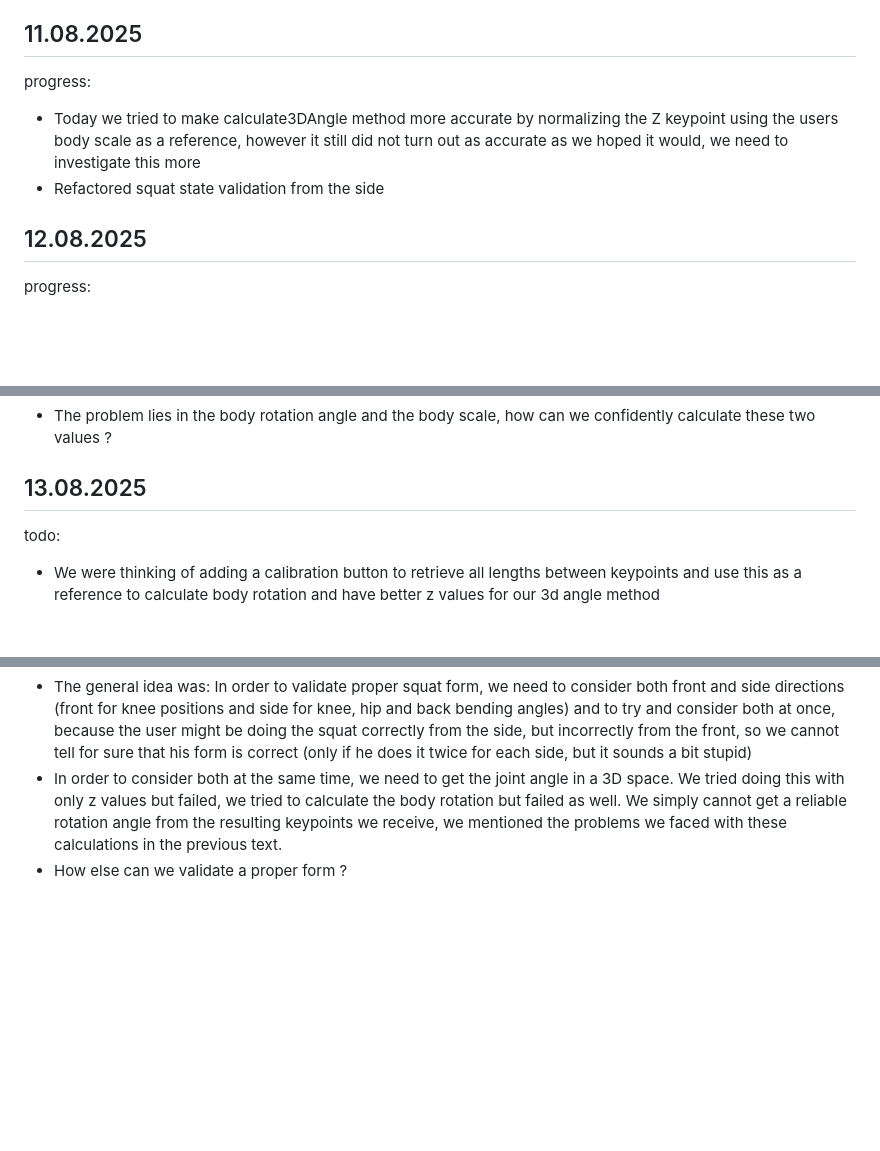
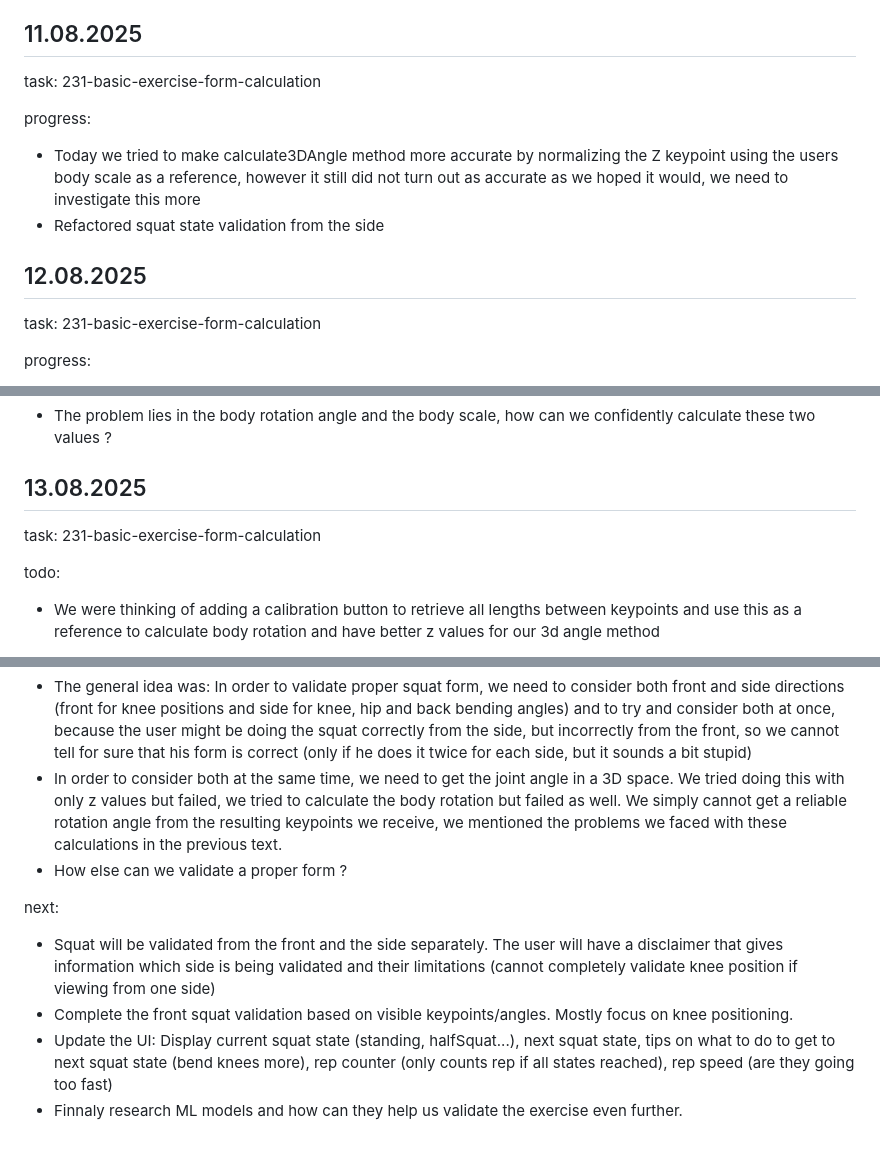
Before and after one commit to Jahija303/GymCoach, a Markdown page: docs/progress.md, 3 parts joined by grey strips. GitHub-like rendering; blank space fills up the shorter version.

Commit message:
Progress update

```diff
--- a/docs/progress.md
+++ b/docs/progress.md
@@ -162,11 +162,15 @@ progress:
 
 ## 11.08.2025
 
+task: 231-basic-exercise-form-calculation
+
 progress:
 - Today we tried to make calculate3DAngle method more accurate by normalizing the Z keypoint using the users body scale as a reference, however it still did not turn out as accurate as we hoped it would, we need to investigate this more
 - Refactored squat state validation from the side
 
 ## 12.08.2025
+
+task: 231-basic-exercise-form-calculation
 
 progress:
 - Today we are working on getting the correct angle in a 3D space based on a 2D image, to do this we are considering the body rotation and the length of the limbs in 2D instead of the Z points as they are too unpredictable. We managed to get an improved calculate3DAngle method, but it is still flaky.
@@ -183,6 +187,8 @@ progress 2:
 
 ## 13.08.2025
 
+task: 231-basic-exercise-form-calculation
+
 todo:
 - We were thinking of adding a calibration button to retrieve all lengths between keypoints and use this as a reference to calculate body rotation and have better z values for our 3d angle method
 
@@ -206,3 +214,9 @@ problems:
 - The general idea was: In order to validate proper squat form, we need to consider both front and side directions (front for knee positions and side for knee, hip and back bending angles) and to try and consider both at once, because the user might be doing the squat correctly from the side, but incorrectly from the front, so we cannot tell for sure that his form is correct (only if he does it twice for each side, but it sounds a bit stupid)
 - In order to consider both at the same time, we need to get the joint angle in a 3D space. We tried doing this with only z values but failed, we tried to calculate the body rotation but failed as well. We simply cannot get a reliable rotation angle from the resulting keypoints we receive, we mentioned the problems we faced with these calculations in the previous text.
 - How else can we validate a proper form ?
+
+next:
+- Squat will be validated from the front and the side separately. The user will have a disclaimer that gives information which side is being validated and their limitations (cannot completely validate knee position if viewing from one side)
+- Complete the front squat validation based on visible keypoints/angles. Mostly focus on knee positioning.
+- Update the UI: Display current squat state (standing, halfSquat...), next squat state, tips on what to do to get to next squat state (bend knees more), rep counter (only counts rep if all states reached), rep speed (are they going too fast)
+- Finnaly research ML models and how can they help us validate the exercise even further.
```
Also changed, not shown: other parts of docs/progress.md (+2 -0 lines).
